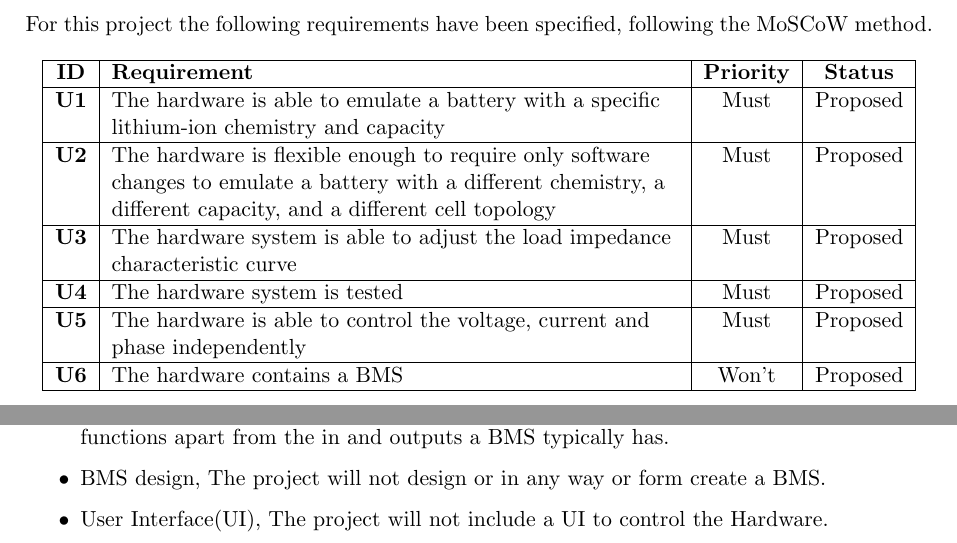
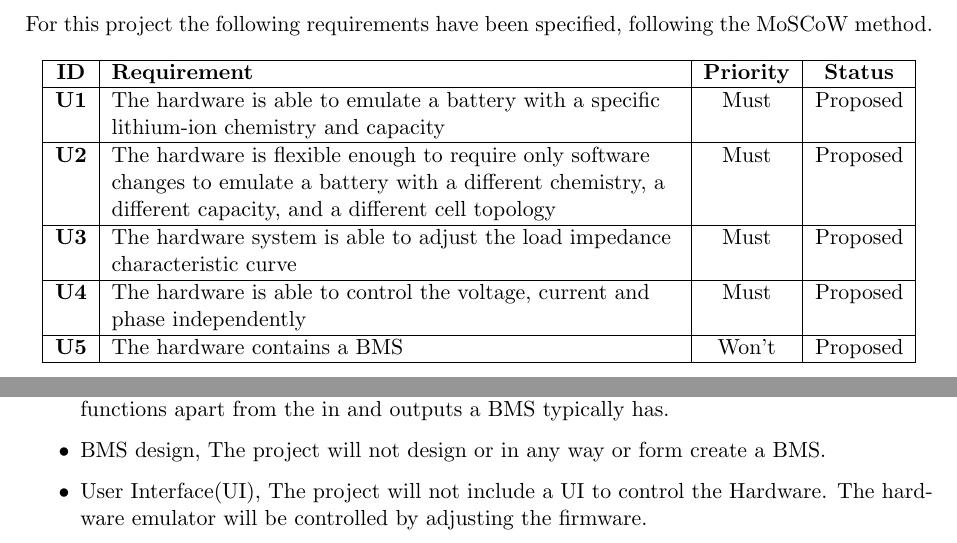
Before and after one commit to HeinVerhallen/Hardware_Simulator, a LaTeX document (Documentation/main.tex, which reads Documentation/Projectboundaries.tex, Documentation/Projectresult.tex): two parts of pages 8 and 11 of 18, joined at a grey line, cut so that both start at the same text. Compiled offline with pdfLaTeX.

Commit message:
Update PoA
processed feedback we got from Ralph. Fixed requirements, added mid-term presentation in planning. Added reference to table in risk analysis. Adjusted sentence in project boundaries.

```diff
--- a/Documentation/Projectboundaries.tex
+++ b/Documentation/Projectboundaries.tex
@@ -3,5 +3,5 @@ The following things fall beyond the scope of this project:
 \begin{itemize}
     \item Battery management system (BMS) research, This project will not research on how a BMS functions apart from the in and outputs a BMS typically has.
     \item BMS design, The project will not design or in any way or form create a BMS.
-    \item User Interface(UI), The project will not include a UI to control the Hardware.
+    \item User Interface(UI), The project will not include a UI to control the Hardware. The hardware emulator will be controlled by adjusting the firmware.
 \end{itemize}
--- a/Documentation/Projectresult.tex
+++ b/Documentation/Projectresult.tex
@@ -37,7 +37,7 @@ For this project the following requirements have been specified, following the M
     \textbf{U2} & The hardware is flexible enough to require only software changes to emulate a battery with a different chemistry, a different capacity, and a different cell topology & Must & Proposed\\ \hline
     % \textbf{U3} & The hardware is able to emulate different loads: from electronics through to motors under varying load & Must & Proposed\\ \hline
     \textbf{U3} & The hardware system is able to adjust the load impedance characteristic curve & Must & Proposed\\ \hline
-    \textbf{U4} & The hardware system is tested & Must & Proposed\\ \hline
-    \textbf{U5} & The hardware is able to control the voltage, current and phase independently & Must & Proposed\\ \hline
-    \textbf{U6} & The hardware contains a BMS & Won't & Proposed\\ \hline
+    % \textbf{U4} & The hardware system is tested & Must & Proposed\\ \hline
+    \textbf{U4} & The hardware is able to control the voltage, current and phase independently & Must & Proposed\\ \hline
+    \textbf{U5} & The hardware contains a BMS & Won't & Proposed\\ \hline
 \end{longtable}
```
Also changed, not shown: Documentation/Planning.tex (+1 -0 lines), Documentation/Riskanalysis.tex (+2 -1 lines).
